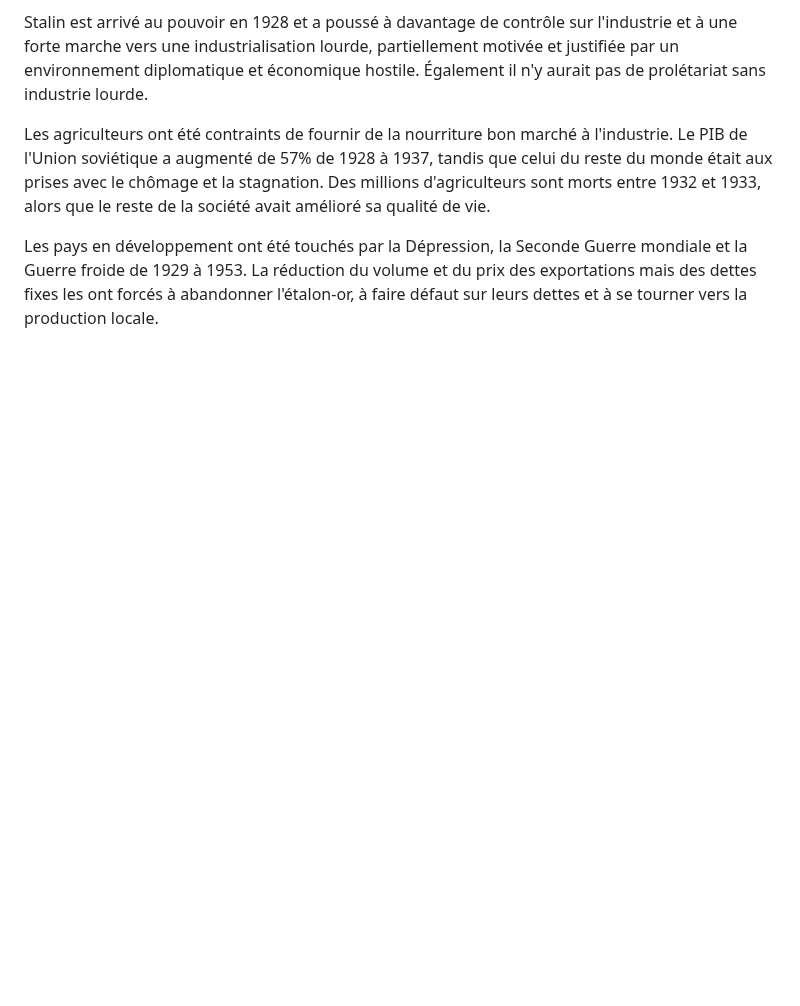
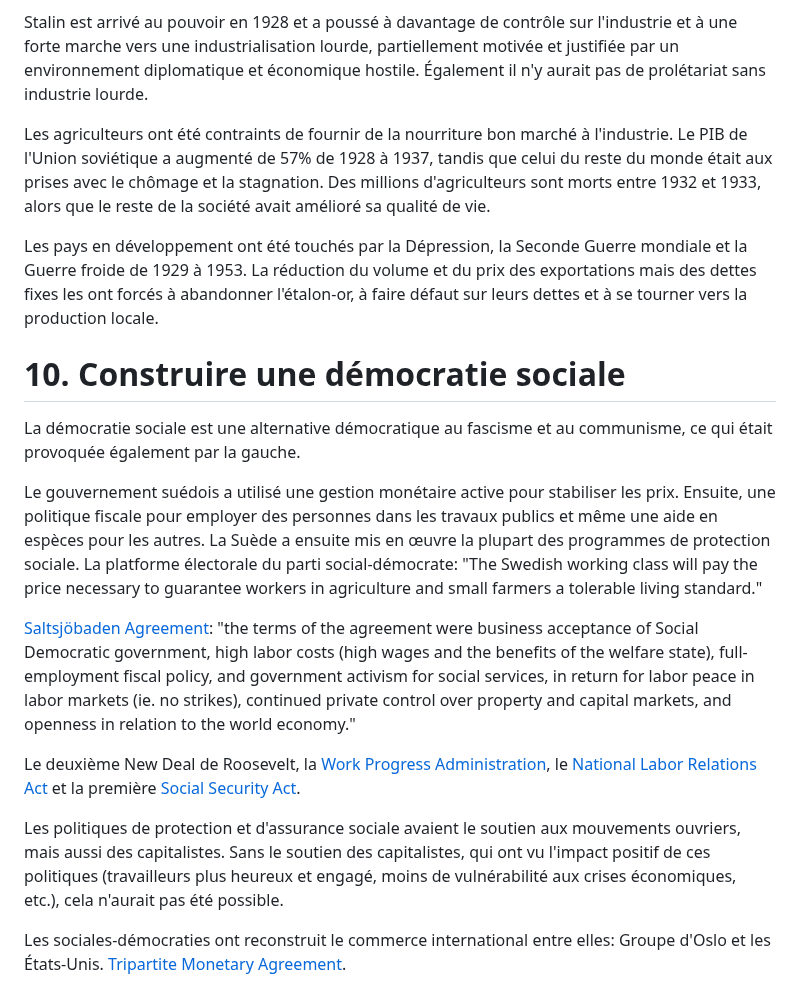
Before and after one commit to mdibaiee/mahdi.blog, a Markdown page: _posts/2024-05-21-global-capitalism.md, the part around the change. GitHub-like rendering; blank space fills up the shorter version.

Commit message:
Construite une démocratie sociale

```diff
--- a/_posts/2024-05-21-global-capitalism.md
+++ b/_posts/2024-05-21-global-capitalism.md
@@ -235,3 +235,18 @@ Stalin est arrivé au pouvoir en 1928 et a poussé à davantage de contrôle sur
 Les agriculteurs ont été contraints de fournir de la nourriture bon marché à l'industrie. Le PIB de l'Union soviétique a augmenté de 57% de 1928 à 1937, tandis que celui du reste du monde était aux prises avec le chômage et la stagnation. Des millions d'agriculteurs sont morts entre 1932 et 1933, alors que le reste de la société avait amélioré sa qualité de vie.
 
 Les pays en développement ont été touchés par la Dépression, la Seconde Guerre mondiale et la Guerre froide de 1929 à 1953. La réduction du volume et du prix des exportations mais des dettes fixes les ont forcés à abandonner l'étalon-or, à faire défaut sur leurs dettes et à se tourner vers la production locale.
+
+# 10. Construire une démocratie sociale
+
+La démocratie sociale est une alternative démocratique au fascisme et au communisme, ce qui était provoquée également par la gauche.
+
+Le gouvernement suédois a utilisé une gestion monétaire active pour stabiliser les prix. Ensuite, une politique fiscale pour employer des personnes dans les travaux publics et même une aide en espèces pour les autres. La Suède a ensuite mis en œuvre la plupart des programmes de protection sociale. La platforme électorale du parti social-démocrate: "The Swedish working class will pay the price necessary to guarantee workers in agriculture and small farmers a tolerable living standard."
+
+
+[Saltsjöbaden Agreement](https://en.wikipedia.org/wiki/Saltsj%C3%B6baden_Agreement): "the terms of the agreement were business acceptance of Social Democratic government, high labor costs (high wages and the benefits of the welfare state), full-employment fiscal policy, and government activism for social services, in return for labor peace in labor markets (ie. no strikes), continued private control over property and capital markets, and openness in relation to the world economy."
+
+Le deuxième New Deal de Roosevelt, la [Work Progress Administration](https://fr.wikipedia.org/wiki/Work_Projects_Administration), le [National Labor Relations Act](https://fr.wikipedia.org/wiki/National_Labor_Relations_Act) et la première [Social Security Act](https://fr.wikipedia.org/wiki/Social_Security_Act).
+
+Les politiques de protection et d'assurance sociale avaient le soutien aux mouvements ouvriers, mais aussi des capitalistes. Sans le soutien des capitalistes, qui ont vu l'impact positif de ces politiques (travailleurs plus heureux et engagé, moins de vulnérabilité aux crises économiques, etc.), cela n'aurait pas été possible.
+
+Les sociales-démocraties ont reconstruit le commerce international entre elles: Groupe d'Oslo et les États-Unis. [Tripartite Monetary Agreement](https://en.wikipedia.org/wiki/Tripartite_Agreement_of_1936).
```
